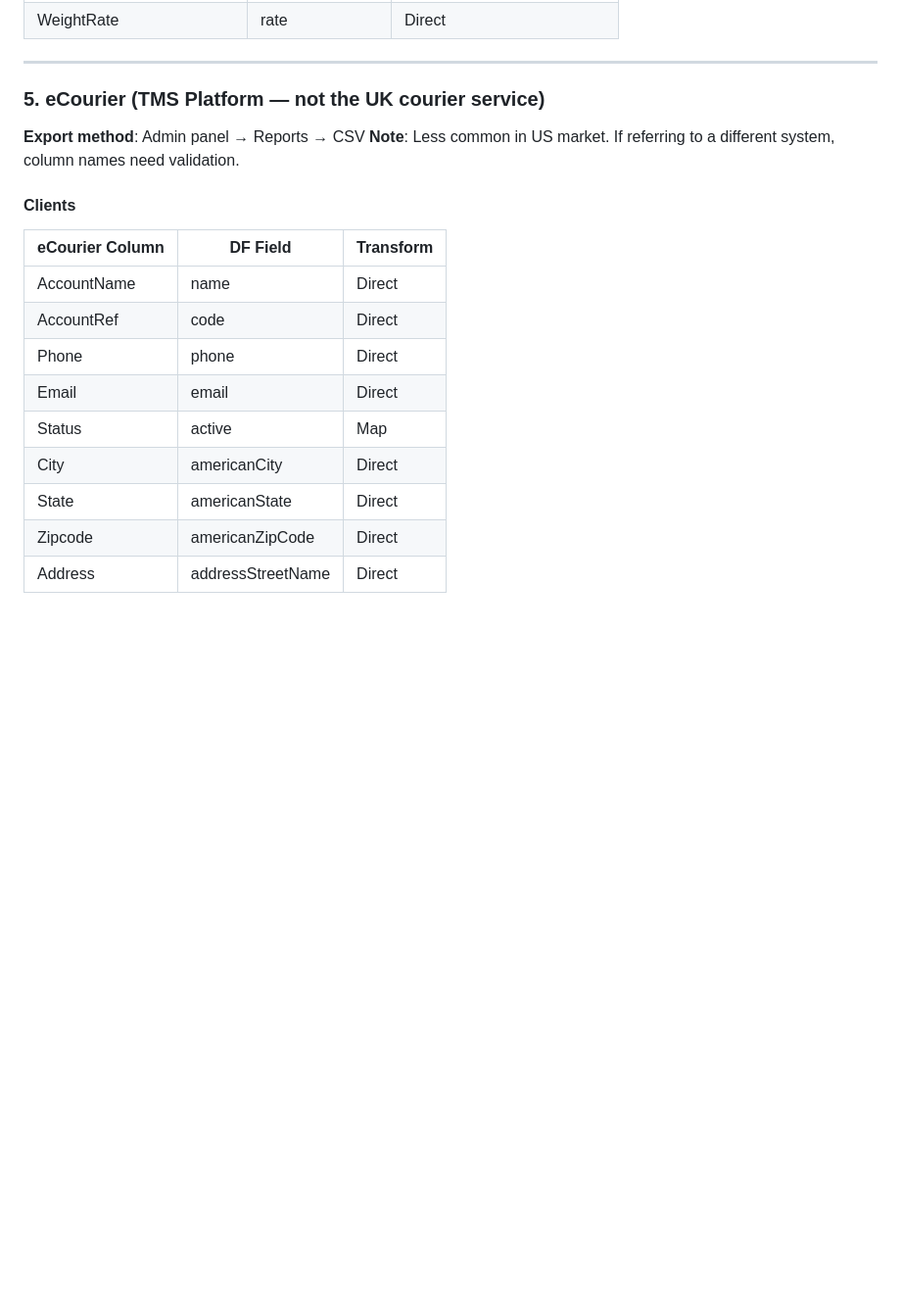
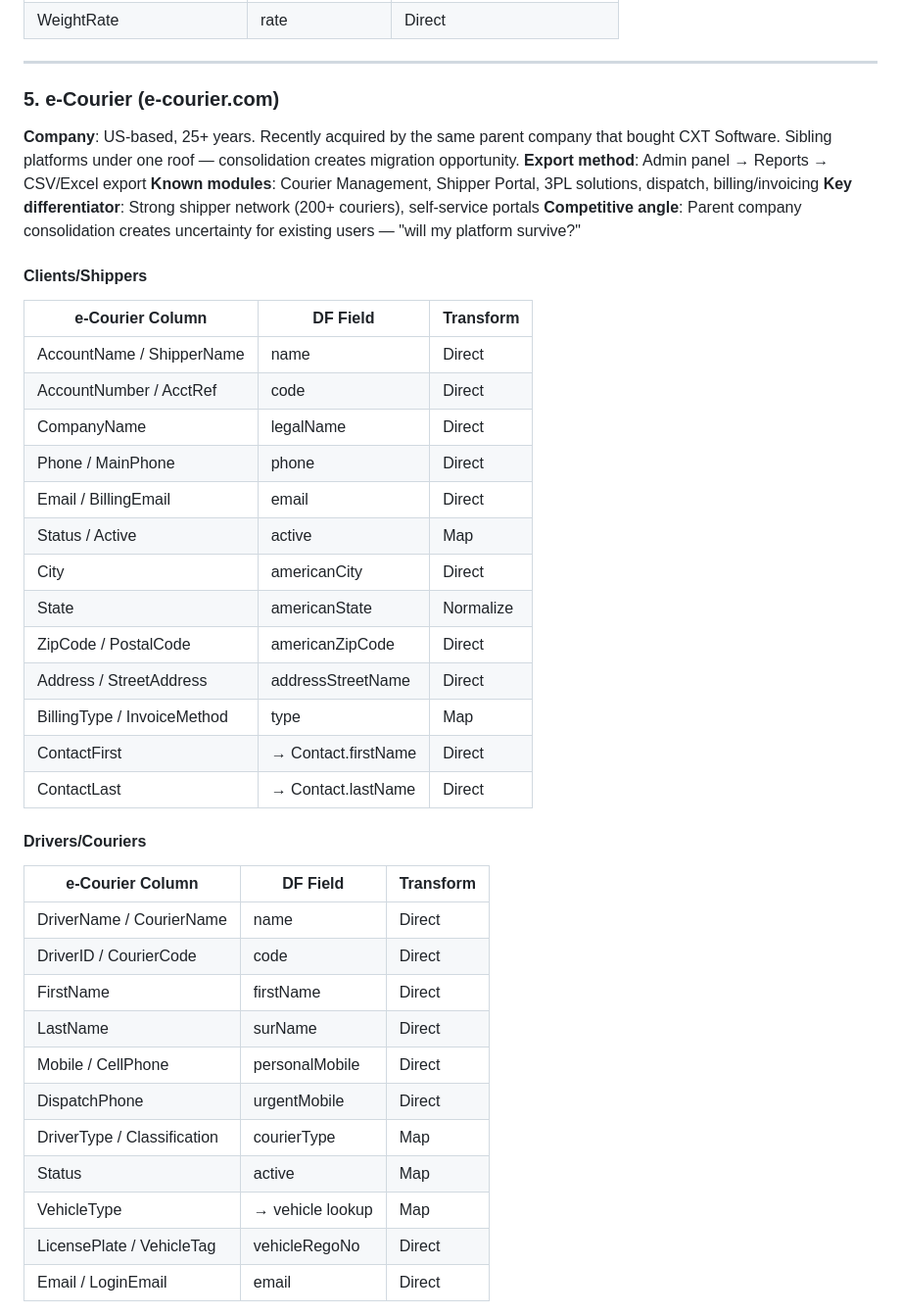
Before and after one commit to Deliver-Different-Testing/setup-dashboard, a Markdown page: MIGRATION-MAPPING.md, the part around one of its changes. Shown at 98% size. GitHub-like rendering; blank space fills up the shorter version.

Commit message:
docs: update e-Courier mapping — US TMS, CXT sibling under same parent

```diff
--- a/MIGRATION-MAPPING.md
+++ b/MIGRATION-MAPPING.md
@@ -362,21 +362,43 @@ When a tenant migrates from a competitor TMS to Deliver Different, they export t
 
 ---
 
-### 5. eCourier (TMS Platform — not the UK courier service)
+### 5. e-Courier (e-courier.com)
 
-**Export method**: Admin panel → Reports → CSV
-**Note**: Less common in US market. If referring to a different system, column names need validation.
+**Company**: US-based, 25+ years. Recently acquired by the same parent company that bought CXT Software. Sibling platforms under one roof — consolidation creates migration opportunity.
+**Export method**: Admin panel → Reports → CSV/Excel export
+**Known modules**: Courier Management, Shipper Portal, 3PL solutions, dispatch, billing/invoicing
+**Key differentiator**: Strong shipper network (200+ couriers), self-service portals
+**Competitive angle**: Parent company consolidation creates uncertainty for existing users — "will my platform survive?"
 
-#### Clients
-| eCourier Column | DF Field | Transform |
-|----------------|----------|-----------|
-| AccountName | name | Direct |
-| AccountRef | code | Direct |
-| Phone | phone | Direct |
-| Email | email | Direct |
+#### Clients/Shippers
+| e-Courier Column | DF Field | Transform |
+|-----------------|----------|-----------|
+| AccountName / ShipperName | name | Direct |
+| AccountNumber / AcctRef | code | Direct |
+| CompanyName | legalName | Direct |
+| Phone / MainPhone | phone | Direct |
+| Email / BillingEmail | email | Direct |
+| Status / Active | active | Map |
+| City | americanCity | Direct |
+| State | americanState | Normalize |
+| ZipCode / PostalCode | americanZipCode | Direct |
+| Address / StreetAddress | addressStreetName | Direct |
+| BillingType / InvoiceMethod | type | Map |
+| ContactFirst | → Contact.firstName | Direct |
+| ContactLast | → Contact.lastName | Direct |
+
+#### Drivers/Couriers
+| e-Courier Column | DF Field | Transform |
+|-----------------|----------|-----------|
+| DriverName / CourierName | name | Direct |
+| DriverID / CourierCode | code | Direct |
+| FirstName | firstName | Direct |
+| LastName | surName | Direct |
+| Mobile / CellPhone | personalMobile | Direct |
+| DispatchPhone | urgentMobile | Direct |
+| DriverType / Classification | courierType | Map |
 | Status | active | Map |
-| City | americanCity | Direct |
-| State | americanState | Direct |
-| Zipcode | americanZipCode | Direct |
-| Address | addressStreetName | Direct |
+| VehicleType | → vehicle lookup | Map |
+| LicensePlate / VehicleTag | vehicleRegoNo | Direct |
+| Email / LoginEmail | email | Direct |
 
```
Also changed, not shown: other parts of MIGRATION-MAPPING.md (+25 -1 lines).
